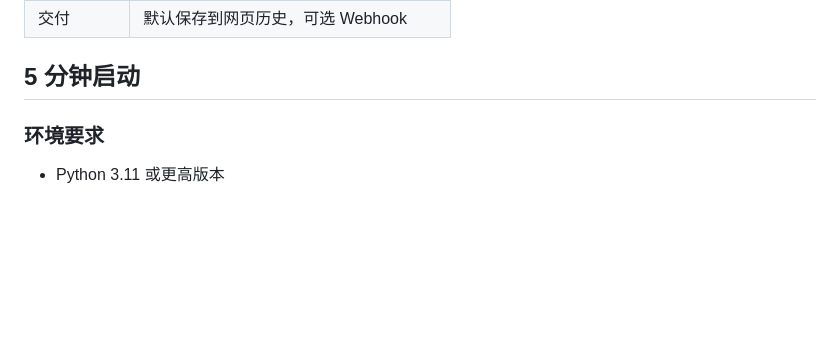
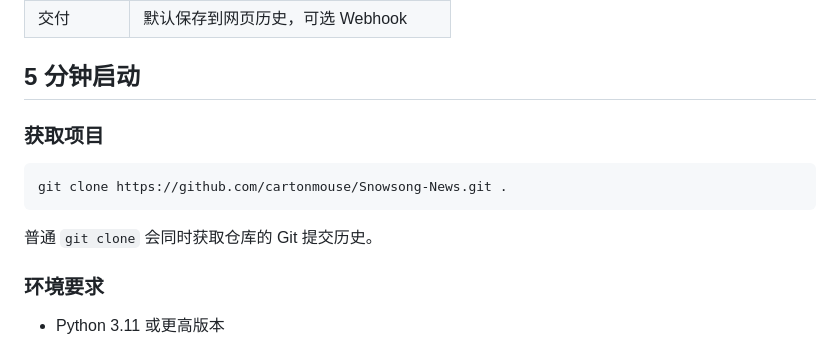
Before and after one commit to cartonmouse/Snowsong-News, a Markdown page: README.md, the part around the change. Drawn GitHub-style; blank space fills up the shorter version.

Commit message:
文档：补充 README 项目获取说明

````diff
--- a/README.md
+++ b/README.md
@@ -37,6 +37,14 @@
 
 
 ## 5 分钟启动
+
+### 获取项目
+
+```powershell
+git clone https://github.com/cartonmouse/Snowsong-News.git .
+```
+
+普通 `git clone` 会同时获取仓库的 Git 提交历史。
 
 ### 环境要求
 
````
